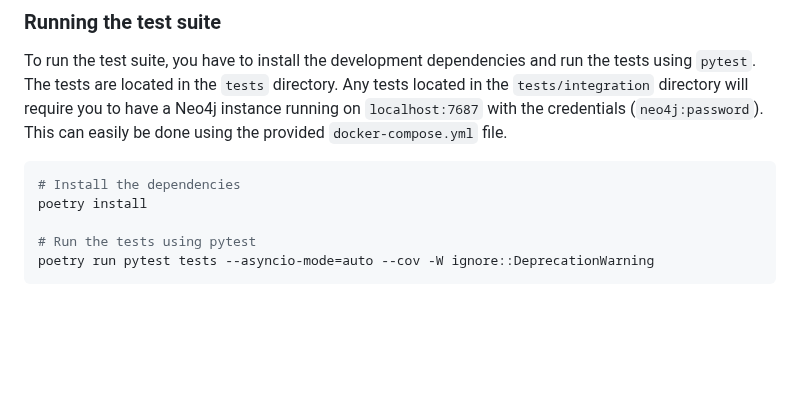
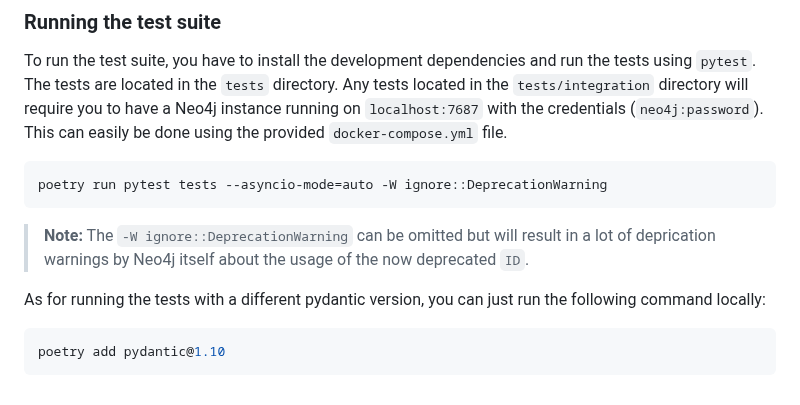
Before and after one commit to groc-prog/pyneo4j-ogm, a Markdown page: README.md, the part around the change. GitHub-like rendering; blank space fills up the shorter version.

Commit message:
docs: update docs on running test suite

````diff
--- a/README.md
+++ b/README.md
@@ -1804,9 +1804,13 @@ You can control the log level and whether to log to the console or not by settin
 To run the test suite, you have to install the development dependencies and run the tests using `pytest`. The tests are located in the `tests` directory. Any tests located in the `tests/integration` directory will require you to have a Neo4j instance running on `localhost:7687` with the credentials (`neo4j:password`). This can easily be done using the provided `docker-compose.yml` file.
 
 ```bash
-# Install the dependencies
-poetry install
-
-# Run the tests using pytest
-poetry run pytest tests --asyncio-mode=auto --cov -W ignore::DeprecationWarning
-```
+poetry run pytest tests --asyncio-mode=auto -W ignore::DeprecationWarning
+```
+
+> **Note:** The `-W ignore::DeprecationWarning` can be omitted but will result in a lot of deprication warnings by Neo4j itself about the usage of the now deprecated `ID`.
+
+As for running the tests with a different pydantic version, you can just run the following command locally:
+
+```bash
+poetry add pydantic@1.10
+```
````
